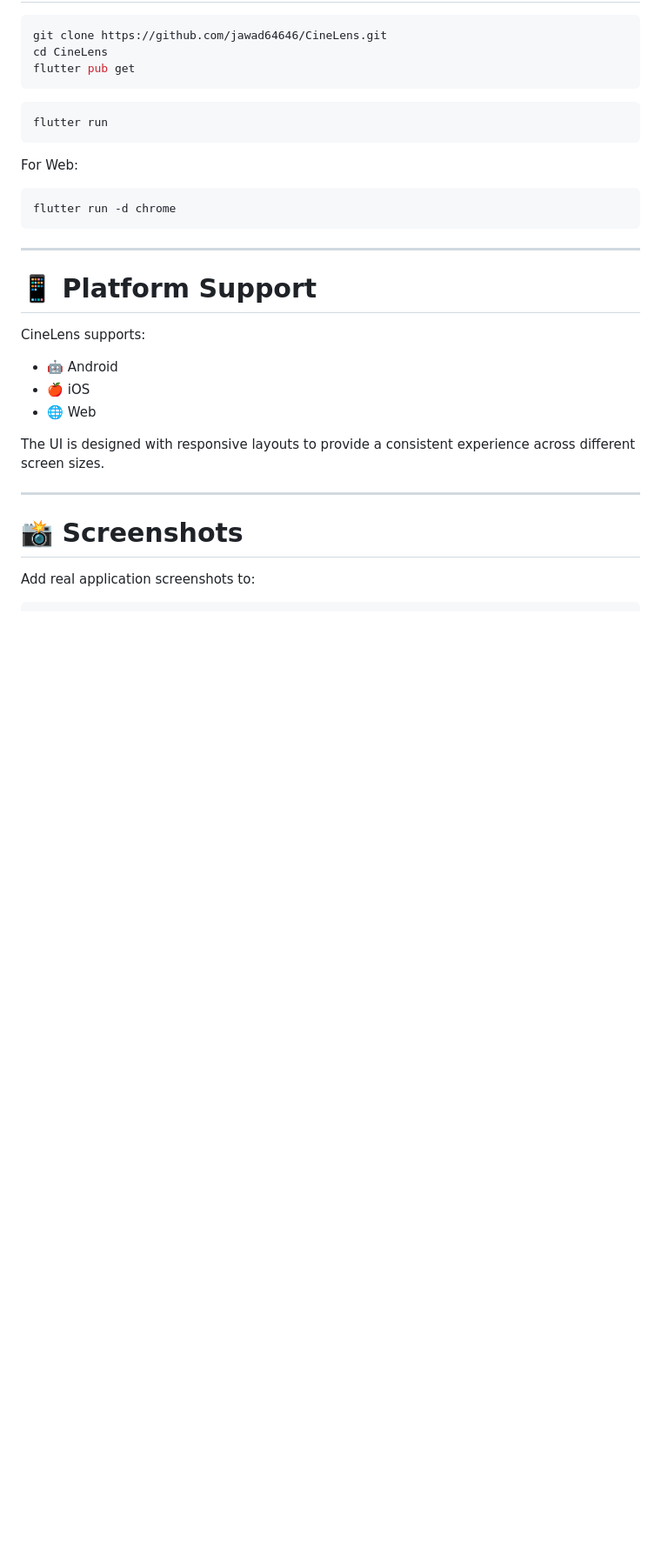
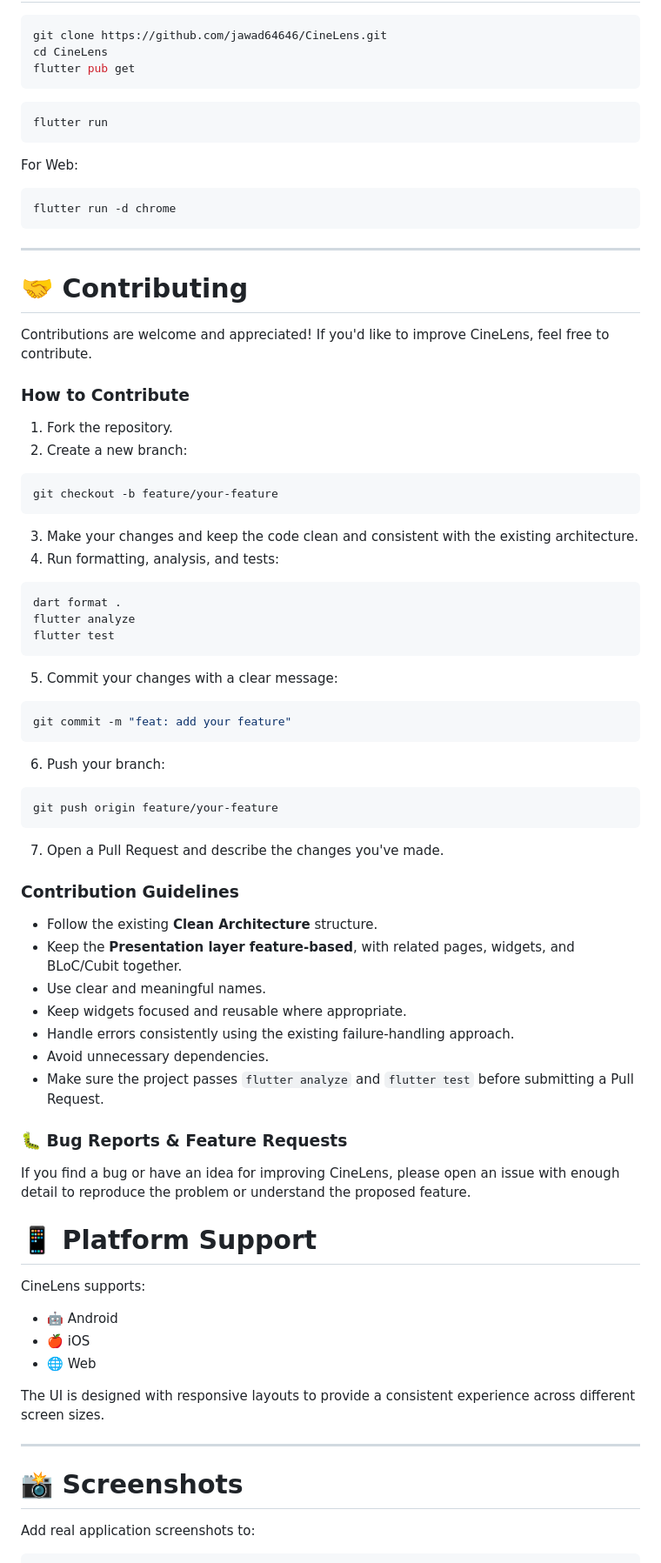
Before and after one commit to jawad64646/CineLens, a Markdown page: README.md, the part around the change. Shown at 87% size. Rendered like a GitHub page; blank space fills up the shorter version.

Commit message:
Add contributing section to README
Added contributing guidelines and contribution process to README.

````diff
--- a/README.md
+++ b/README.md
@@ -404,6 +404,55 @@ flutter run -d chrome
 ```
 
 ---
+# 🤝 Contributing
+
+Contributions are welcome and appreciated! If you'd like to improve CineLens, feel free to contribute.
+
+### How to Contribute
+
+1. Fork the repository.
+2. Create a new branch:
+
+```bash
+git checkout -b feature/your-feature
+```
+
+3. Make your changes and keep the code clean and consistent with the existing architecture.
+4. Run formatting, analysis, and tests:
+
+```bash
+dart format .
+flutter analyze
+flutter test
+```
+
+5. Commit your changes with a clear message:
+
+```bash
+git commit -m "feat: add your feature"
+```
+
+6. Push your branch:
+
+```bash
+git push origin feature/your-feature
+```
+
+7. Open a Pull Request and describe the changes you've made.
+
+### Contribution Guidelines
+
+* Follow the existing **Clean Architecture** structure.
+* Keep the **Presentation layer feature-based**, with related pages, widgets, and BLoC/Cubit together.
+* Use clear and meaningful names.
+* Keep widgets focused and reusable where appropriate.
+* Handle errors consistently using the existing failure-handling approach.
+* Avoid unnecessary dependencies.
+* Make sure the project passes `flutter analyze` and `flutter test` before submitting a Pull Request.
+
+### 🐛 Bug Reports & Feature Requests
+
+If you find a bug or have an idea for improving CineLens, please open an issue with enough detail to reproduce the problem or understand the proposed feature.
 
 # 📱 Platform Support
 
````
